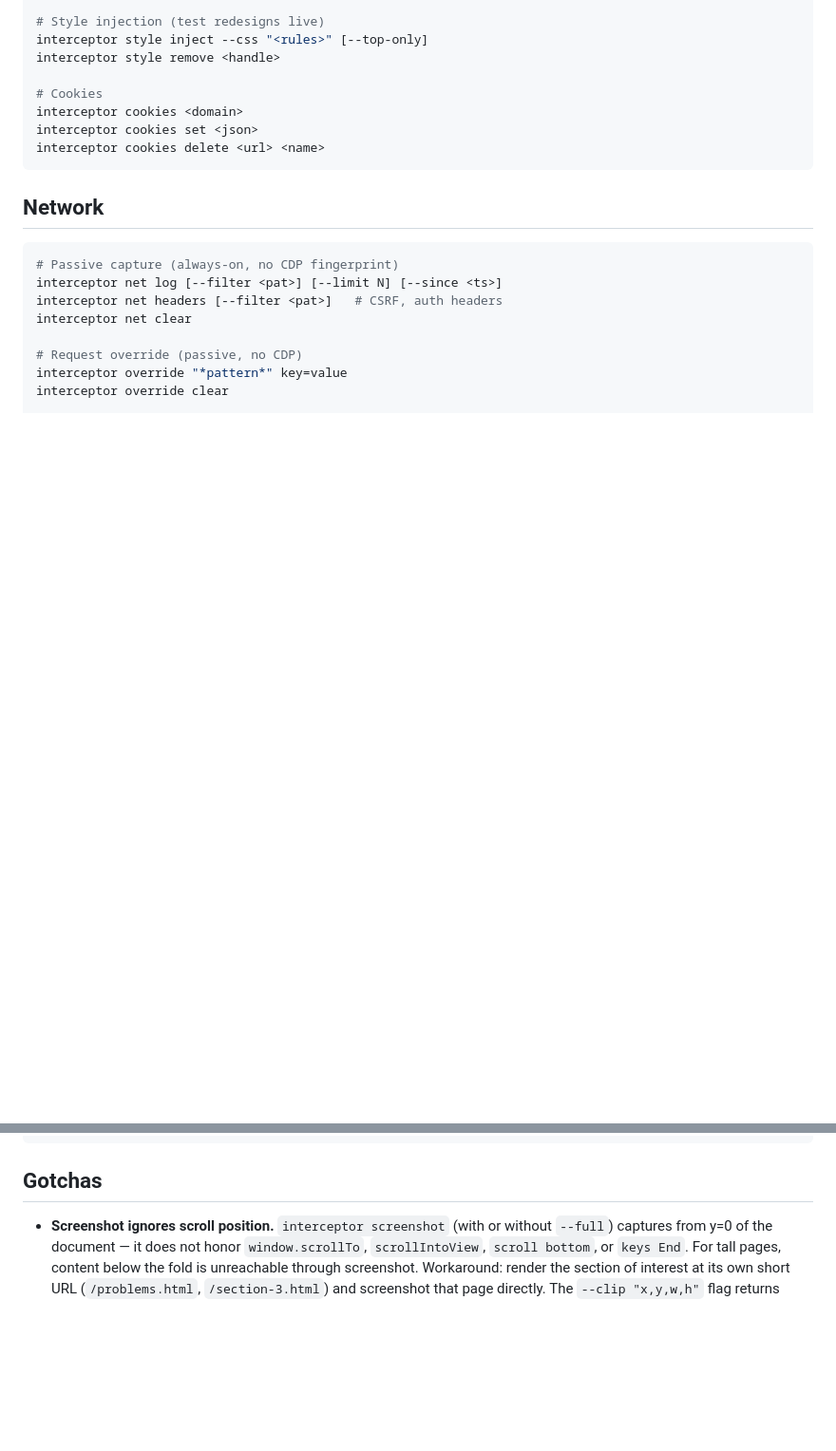
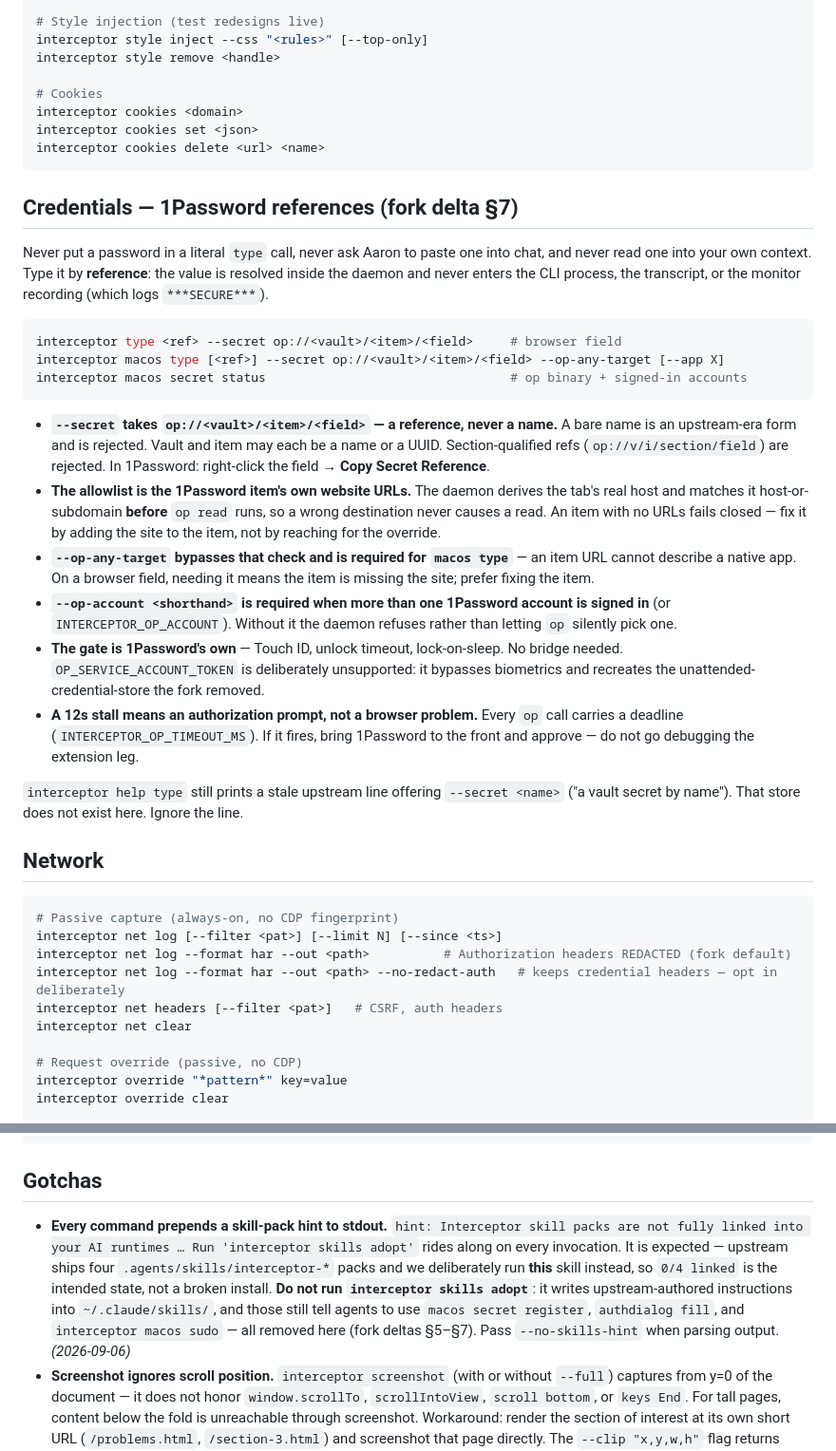
Before and after one commit to aaronlerch/ndeko-os, a Markdown page: skills/Interceptor/SKILL.md, 2 parts joined by grey strips. Shown at 95% size. Drawn GitHub-style; blank space fills up the shorter version.

````diff
--- a/skills/Interceptor/SKILL.md
+++ b/skills/Interceptor/SKILL.md
@@ -157,11 +181,50 @@ interceptor cookies set <json>
 interceptor cookies delete <url> <name>
 ```
 
+## Credentials — 1Password references (fork delta §7)
+
+Never put a password in a literal `type` call, never ask Aaron to paste one into
+chat, and never read one into your own context. Type it by **reference**: the value
+is resolved inside the daemon and never enters the CLI process, the transcript, or
+the monitor recording (which logs `***SECURE***`).
+
+```bash
+interceptor type <ref> --secret op://<vault>/<item>/<field>     # browser field
+interceptor macos type [<ref>] --secret op://<vault>/<item>/<field> --op-any-target [--app X]
+interceptor macos secret status                                 # op binary + signed-in accounts
+```
+
+- **`--secret` takes `op://<vault>/<item>/<field>` — a reference, never a name.**
+  A bare name is an upstream-era form and is rejected. Vault and item may each be
+  a name or a UUID. Section-qualified refs (`op://v/i/section/field`) are rejected.
+  In 1Password: right-click the field → **Copy Secret Reference**.
+- **The allowlist is the 1Password item's own website URLs.** The daemon derives the
+  tab's real host and matches it host-or-subdomain **before** `op read` runs, so a
+  wrong destination never causes a read. An item with no URLs fails closed — fix it
+  by adding the site to the item, not by reaching for the override.
+- **`--op-any-target` bypasses that check and is required for `macos type`** — an
+  item URL cannot describe a native app. On a browser field, needing it means the
+  item is missing the site; prefer fixing the item.
+- **`--op-account <shorthand>` is required when more than one 1Password account is
+  signed in** (or `INTERCEPTOR_OP_ACCOUNT`). Without it the daemon refuses rather
+  than letting `op` silently pick one.
+- **The gate is 1Password's own** — Touch ID, unlock timeout, lock-on-sleep. No
+  bridge needed. `OP_SERVICE_ACCOUNT_TOKEN` is deliberately unsupported: it bypasses
+  biometrics and recreates the unattended-credential-store the fork removed.
+- **A 12s stall means an authorization prompt, not a browser problem.** Every `op`
+  call carries a deadline (`INTERCEPTOR_OP_TIMEOUT_MS`). If it fires, bring 1Password
+  to the front and approve — do not go debugging the extension leg.
+
+`interceptor help type` still prints a stale upstream line offering `--secret <name>`
+("a vault secret by name"). That store does not exist here. Ignore the line.
+
 ## Network
 
 ```bash
 # Passive capture (always-on, no CDP fingerprint)
 interceptor net log [--filter <pat>] [--limit N] [--since <ts>]
+interceptor net log --format har --out <path>          # Authorization headers REDACTED (fork default)
+interceptor net log --format har --out <path> --no-redact-auth   # keeps credential headers — opt in deliberately
 interceptor net headers [--filter <pat>]   # CSRF, auth headers
 interceptor net clear
 
@@ -305,6 +368,7 @@ Agent(subagent_type="general-purpose", prompt="
 
 ## Gotchas
 
+- **Every command prepends a skill-pack hint to stdout.** `hint: Interceptor skill packs are not fully linked into your AI runtimes … Run 'interceptor skills adopt'` rides along on every invocation. It is expected — upstream ships four `.agents/skills/interceptor-*` packs and we deliberately run **this** skill instead, so `0/4 linked` is the intended state, not a broken install. **Do not run `interceptor skills adopt`**: it writes upstream-authored instructions into `~/.claude/skills/`, and those still tell agents to use `macos secret register`, `authdialog fill`, and `interceptor macos sudo` — all removed here (fork deltas §5–§7). Pass `--no-skills-hint` when parsing output. *(2026-09-06)*
 - **Screenshot ignores scroll position.** `interceptor screenshot` (with or without `--full`) captures from y=0 of the document — it does not honor `window.scrollTo`, `scrollIntoView`, `scroll bottom`, or `keys End`. For tall pages, content below the fold is unreachable through screenshot. Workaround: render the section of interest at its own short URL (`/problems.html`, `/section-3.html`) and screenshot that page directly. The `--clip "x,y,w,h"` flag returns "Cannot read properties of undefined" — broken in the current build. *(2026-04-27)*
 - **`--clip` is broken but `--region` and `--selector` are NOT — reach for those instead.** `interceptor help screenshot` lists `--clip` as a deprecated alias for `--region`; the alias is what's broken, the real flag works. `--region X,Y,W,H` crops any band of a tall page (coordinates are full-page document pixels — the same space `--full` captures in), and `--selector "figure.foo"` / `--element N` capture one element directly, off-screen ones included. `--scale 2` gets retina detail for inspecting type and 1px strokes. Don't fall back to re-rendering sections at separate URLs — that workaround predates these flags. *(2026-08-06)*
 - **An element screenshot composites without the page background.** `--selector` returns the element over a transparent/white backdrop, so a dark-theme capture shows correct element fills against a *light* surround — and any `paint-order` knockout or background-colored halo renders as a visible dark blob that does not exist on the real page. Judge theme correctness from `--region` (which includes `body`), never from `--selector`. *(2026-08-06)*
````
Also changed, not shown: other parts of skills/Interceptor/SKILL.md (+33 -9 lines), 1 other file.
